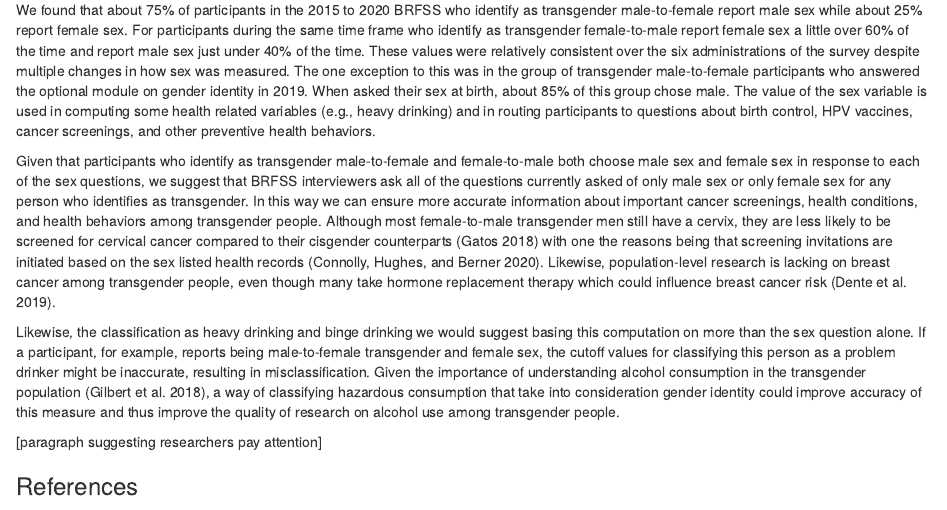
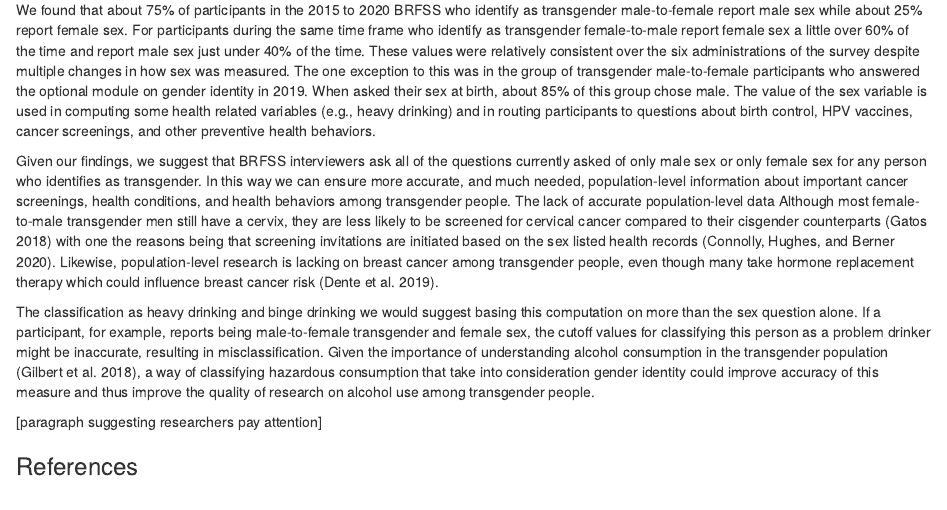
Before and after one commit to jenineharris/nhanes-brfss-sex-trans-measurement, an R Markdown document (main-document.Rmd): the page in a window 1100 px wide, from 2350 px down. Rendered offline with R 4.5, knitr and Pandoc, with nearby package versions; drawn as R Markdown's standard HTML page in place of the format the file asks for; some code elsewhere in the file could not run offline.

Commit message:
more text

```diff
--- a/main-document.Rmd
+++ b/main-document.Rmd
@@ -234,15 +234,14 @@ variables (e.g., heavy drinking) and in routing participants to
 questions about birth control, HPV vaccines, cancer screenings, and
 other preventive health behaviors.
 
-Given that participants who identify as transgender male-to-female and
-female-to-male both choose male sex and female sex in response to each
-of the sex questions, we suggest that BRFSS interviewers ask all of the
+Given our findings, we suggest that BRFSS interviewers ask all of the
 questions currently asked of only male sex or only female sex for any
 person who identifies as transgender. In this way we can ensure more
-accurate information about important cancer screenings, health
-conditions, and health behaviors among transgender people. Although most
-female-to-male transgender men still have a cervix, they are less likely
-to be screened for cervical cancer compared to their cisgender
+accurate, and much needed, population-level information about important
+cancer screenings, health conditions, and health behaviors among
+transgender people. The lack of accurate population-level data Although
+most female-to-male transgender men still have a cervix, they are less
+likely to be screened for cervical cancer compared to their cisgender
 counterparts [@gatos2018] with one the reasons being that screening
 invitations are initiated based on the sex listed health records
 [@connolly2020]. Likewise, population-level research is lacking on
@@ -250,16 +249,16 @@ breast cancer among transgender people, even though many take hormone
 replacement therapy which could influence breast cancer risk
 [@dente2019].
 
-Likewise, the classification as heavy drinking and binge drinking we
-would suggest basing this computation on more than the sex question
-alone. If a participant, for example, reports being male-to-female
-transgender and female sex, the cutoff values for classifying this
-person as a problem drinker might be inaccurate, resulting in
-misclassification. Given the importance of understanding alcohol
-consumption in the transgender population [@gilbert2018], a way of
-classifying hazardous consumption that take into consideration gender
-identity could improve accuracy of this measure and thus improve the
-quality of research on alcohol use among transgender people.
+The classification as heavy drinking and binge drinking we would suggest
+basing this computation on more than the sex question alone. If a
+participant, for example, reports being male-to-female transgender and
+female sex, the cutoff values for classifying this person as a problem
+drinker might be inaccurate, resulting in misclassification. Given the
+importance of understanding alcohol consumption in the transgender
+population [@gilbert2018], a way of classifying hazardous consumption
+that take into consideration gender identity could improve accuracy of
+this measure and thus improve the quality of research on alcohol use
+among transgender people.
 
 [paragraph suggesting researchers pay attention]
 
```
